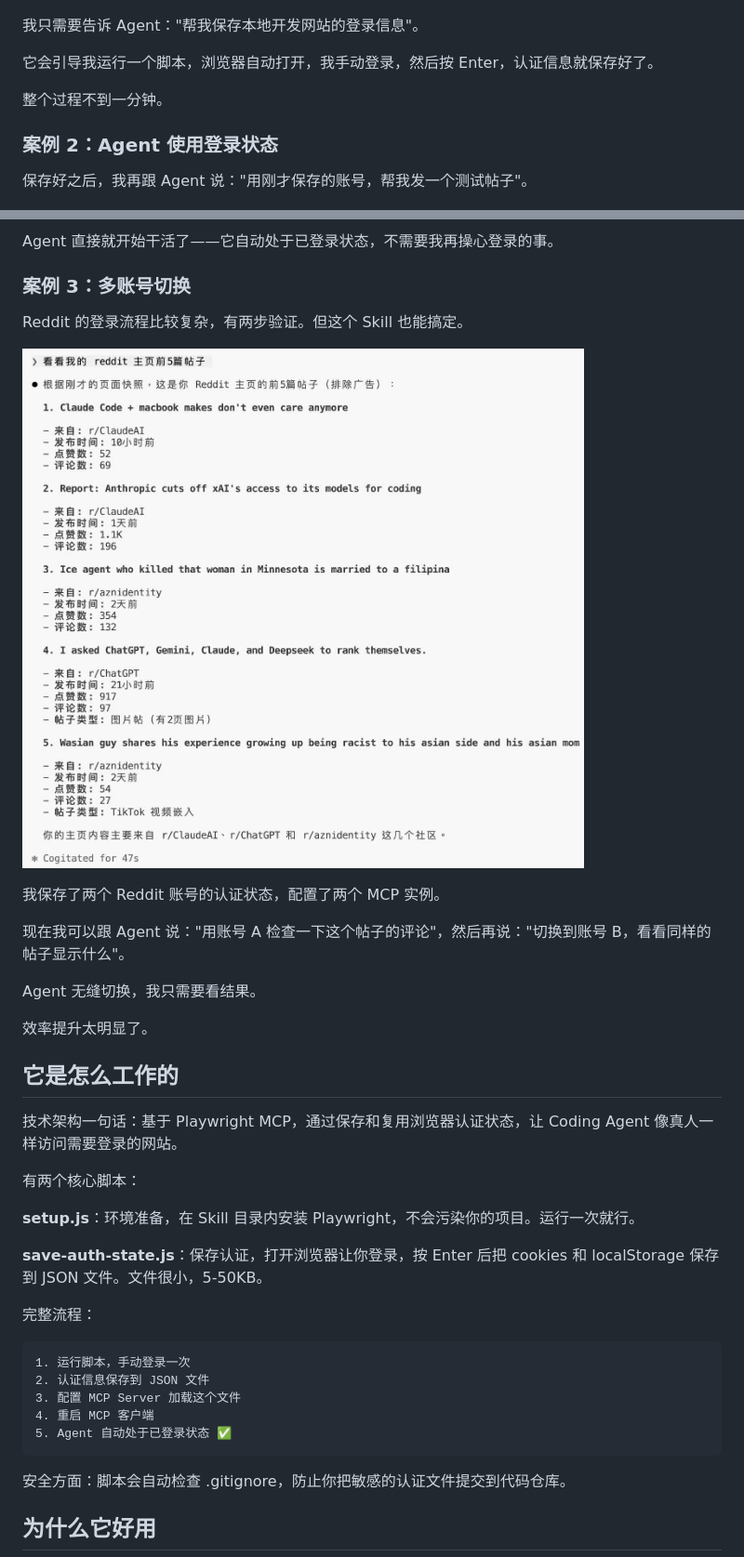
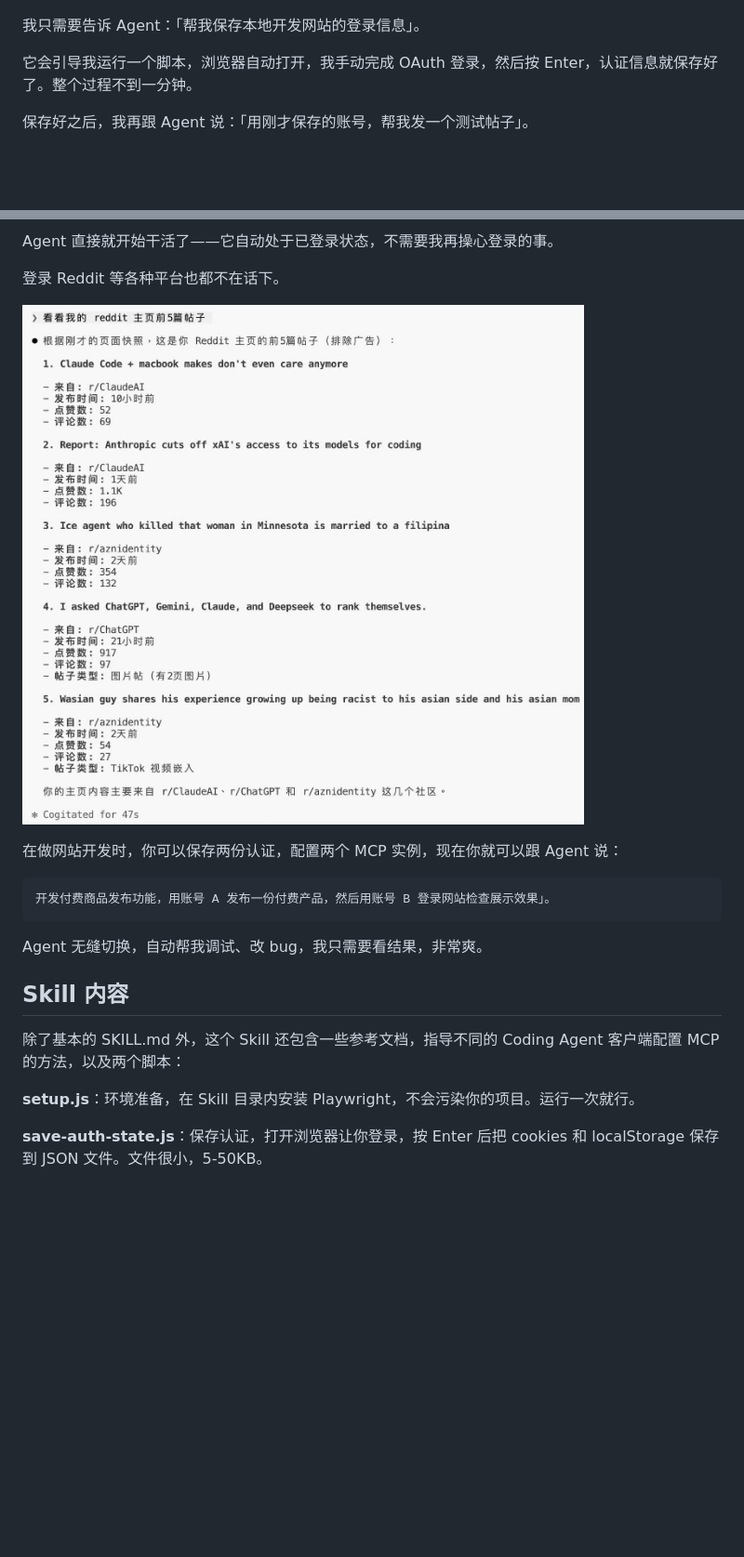
Before and after one commit to kanlac/skill-showcases, a Markdown page: 003-playwright-auth/README.md, 2 parts joined by grey strips. Shown: that part at 93% size. Rendered like a GitHub page; blank space fills up the shorter version.

````diff
--- a/003-playwright-auth/README.md
+++ b/003-playwright-auth/README.md
@@ -45,55 +32,33 @@
 
 ![保存认证状态](./img/local-dev-save-auth.jpg)
 
-我只需要告诉 Agent："帮我保存本地开发网站的登录信息"。
+我只需要告诉 Agent：「帮我保存本地开发网站的登录信息」。
 
-它会引导我运行一个脚本，浏览器自动打开，我手动登录，然后按 Enter，认证信息就保存好了。
+它会引导我运行一个脚本，浏览器自动打开，我手动完成 OAuth 登录，然后按 Enter，认证信息就保存好了。整个过程不到一分钟。
 
-整个过程不到一分钟。
-
-### 案例 2：Agent 使用登录状态
-
-保存好之后，我再跟 Agent 说："用刚才保存的账号，帮我发一个测试帖子"。
+保存好之后，我再跟 Agent 说：「用刚才保存的账号，帮我发一个测试帖子」。
 
 ![使用登录状态](./img/local-dev-posting.jpg)
 
 Agent 直接就开始干活了——它自动处于已登录状态，不需要我再操心登录的事。
 
-### 案例 3：多账号切换
+登录 Reddit 等各种平台也都不在话下。
 
-Reddit 的登录流程比较复杂，有两步验证。但这个 Skill 也能搞定。
+![](./img/checkout-reddit.jpg)
 
-![Reddit 多账号](./img/checkout-reddit.jpg)
+在做网站开发时，你可以保存两份认证，配置两个 MCP 实例，现在你就可以跟 Agent 说：
 
-我保存了两个 Reddit 账号的认证状态，配置了两个 MCP 实例。
+```
+开发付费商品发布功能，用账号 A 发布一份付费产品，然后用账号 B 登录网站检查展示效果」。
+```
 
-现在我可以跟 Agent 说："用账号 A 检查一下这个帖子的评论"，然后再说："切换到账号 B，看看同样的帖子显示什么"。
+Agent 无缝切换，自动帮我调试、改 bug，我只需要看结果，非常爽。
 
-Agent 无缝切换，我只需要看结果。
+## Skill 内容
 
-效率提升太明显了。
-
-## 它是怎么工作的
-
-技术架构一句话：基于 Playwright MCP，通过保存和复用浏览器认证状态，让 Coding Agent 像真人一样访问需要登录的网站。
-
-有两个核心脚本：
+除了基本的 SKILL.md 外，这个 Skill 还包含一些参考文档，指导不同的 Coding Agent 客户端配置 MCP 的方法，以及两个脚本：
 
 **setup.js**：环境准备，在 Skill 目录内安装 Playwright，不会污染你的项目。运行一次就行。
 
 **save-auth-state.js**：保存认证，打开浏览器让你登录，按 Enter 后把 cookies 和 localStorage 保存到 JSON 文件。文件很小，5-50KB。
 
-完整流程：
-
-```
-1. 运行脚本，手动登录一次
-2. 认证信息保存到 JSON 文件
-3. 配置 MCP Server 加载这个文件
-4. 重启 MCP 客户端
-5. Agent 自动处于已登录状态 ✅
-```
-
-安全方面：脚本会自动检查 .gitignore，防止你把敏感的认证文件提交到代码仓库。
-
-## 为什么它好用
-
````
Also changed, not shown: other parts of 003-playwright-auth/README.md (+33 -63 lines), 003-playwright-auth/skill-stack.md (added, +13 -0 lines), 003-playwright-auth/img/skill-readme.jpg (added).
